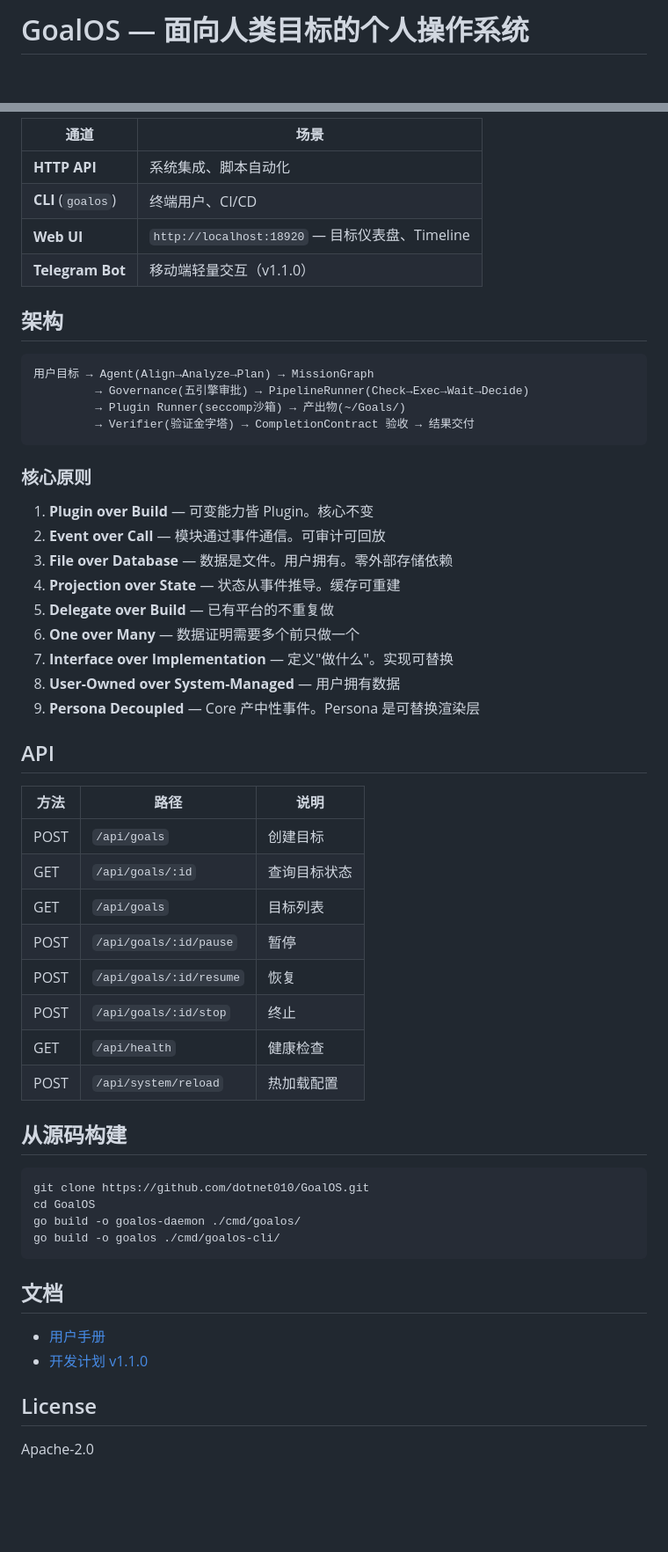
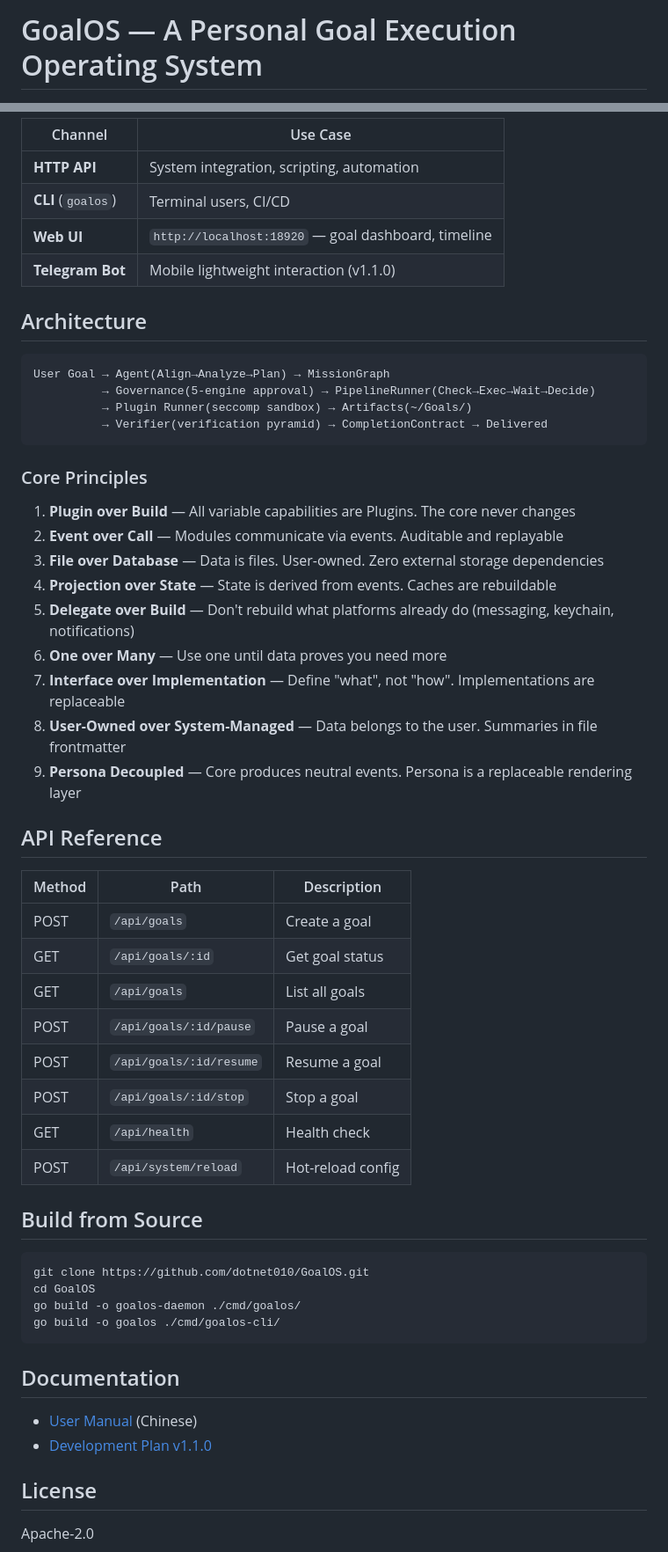
Before and after one commit to dotnet010/GoalOS, a Markdown page: README.md, 2 parts joined by grey strips. Shown at 88% size. Rendered like a GitHub page; blank space fills up the shorter version.

Commit message:
docs: bilingual README (EN/ZH) — GitHub landing page

````diff
--- a/README.md
+++ b/README.md
@@ -1,3 +1,3 @@
-# GoalOS — 面向人类目标的个人操作系统
+# GoalOS — A Personal Goal Execution Operating System
 
 [![Build & Release](https://github.com/dotnet010/GoalOS/actions/workflows/docker-publish.yml/badge.svg)](https://github.com/dotnet010/GoalOS/actions/workflows/docker-publish.yml)
@@ -72,46 +75,46 @@ curl -X POST http://localhost:18920/api/system/reload
 
-| 通道 | 场景 |
-|------|------|
-| **HTTP API** | 系统集成、脚本自动化 |
-| **CLI** (`goalos`) | 终端用户、CI/CD |
-| **Web UI** | `http://localhost:18920` — 目标仪表盘、Timeline |
-| **Telegram Bot** | 移动端轻量交互（v1.1.0） |
+| Channel | Use Case |
+|---------|----------|
+| **HTTP API** | System integration, scripting, automation |
+| **CLI** (`goalos`) | Terminal users, CI/CD |
+| **Web UI** | `http://localhost:18920` — goal dashboard, timeline |
+| **Telegram Bot** | Mobile lightweight interaction (v1.1.0) |
 
-## 架构
+## Architecture
 
 ```
-用户目标 → Agent(Align→Analyze→Plan) → MissionGraph
-         → Governance(五引擎审批) → PipelineRunner(Check→Exec→Wait→Decide)
-         → Plugin Runner(seccomp沙箱) → 产出物(~/Goals/)
-         → Verifier(验证金字塔) → CompletionContract 验收 → 结果交付
+User Goal → Agent(Align→Analyze→Plan) → MissionGraph
+          → Governance(5-engine approval) → PipelineRunner(Check→Exec→Wait→Decide)
+          → Plugin Runner(seccomp sandbox) → Artifacts(~/Goals/)
+          → Verifier(verification pyramid) → CompletionContract → Delivered
 ```
 
-### 核心原则
+### Core Principles
 
-1. **Plugin over Build** — 可变能力皆 Plugin。核心不变
-2. **Event over Call** — 模块通过事件通信。可审计可回放
-3. **File over Database** — 数据是文件。用户拥有。零外部存储依赖
-4. **Projection over State** — 状态从事件推导。缓存可重建
-5. **Delegate over Build** — 已有平台的不重复做
-6. **One over Many** — 数据证明需要多个前只做一个
-7. **Interface over Implementation** — 定义"做什么"。实现可替换
-8. **User-Owned over System-Managed** — 用户拥有数据
-9. **Persona Decoupled** — Core 产中性事件。Persona 是可替换渲染层
+1. **Plugin over Build** — All variable capabilities are Plugins. The core never changes
+2. **Event over Call** — Modules communicate via events. Auditable and replayable
+3. **File over Database** — Data is files. User-owned. Zero external storage dependencies
+4. **Projection over State** — State is derived from events. Caches are rebuildable
+5. **Delegate over Build** — Don't rebuild what platforms already do (messaging, keychain, notifications)
+6. **One over Many** — Use one until data proves you need more
+7. **Interface over Implementation** — Define "what", not "how". Implementations are replaceable
+8. **User-Owned over System-Managed** — Data belongs to the user. Summaries in file frontmatter
+9. **Persona Decoupled** — Core produces neutral events. Persona is a replaceable rendering layer
 
-## API
+## API Reference
 
-| 方法 | 路径 | 说明 |
-|------|------|------|
-| POST | `/api/goals` | 创建目标 |
-| GET | `/api/goals/:id` | 查询目标状态 |
-| GET | `/api/goals` | 目标列表 |
-| POST | `/api/goals/:id/pause` | 暂停 |
-| POST | `/api/goals/:id/resume` | 恢复 |
-| POST | `/api/goals/:id/stop` | 终止 |
-| GET | `/api/health` | 健康检查 |
-| POST | `/api/system/reload` | 热加载配置 |
+| Method | Path | Description |
+|--------|------|-------------|
+| POST | `/api/goals` | Create a goal |
+| GET | `/api/goals/:id` | Get goal status |
+| GET | `/api/goals` | List all goals |
+| POST | `/api/goals/:id/pause` | Pause a goal |
+| POST | `/api/goals/:id/resume` | Resume a goal |
+| POST | `/api/goals/:id/stop` | Stop a goal |
+| GET | `/api/health` | Health check |
+| POST | `/api/system/reload` | Hot-reload config |
 
-## 从源码构建
+## Build from Source
 
 ```bash
 git clone https://github.com/dotnet010/GoalOS.git
@@ -120,10 +123,10 @@ go build -o goalos-daemon ./cmd/goalos/
 go build -o goalos ./cmd/goalos-cli/
 ```
 
-## 文档
+## Documentation
 
-- [用户手册](用户手册.md)
-- [开发计划 v1.1.0](开发计划v1.1.0.md)
+- [User Manual](用户手册.md) (Chinese)
+- [Development Plan v1.1.0](开发计划v1.1.0.md)
 
 ## License
 
````
Also changed, not shown: other parts of README.md (+32 -29 lines), README_zh.md (added, +130 -0 lines).
